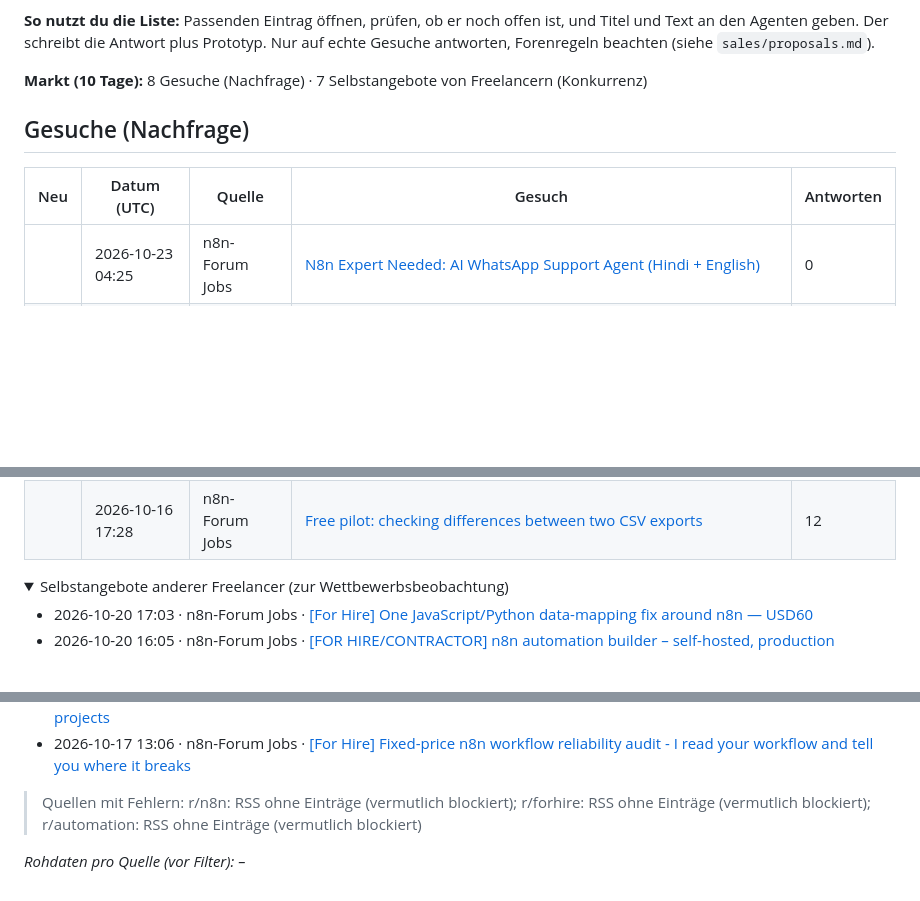
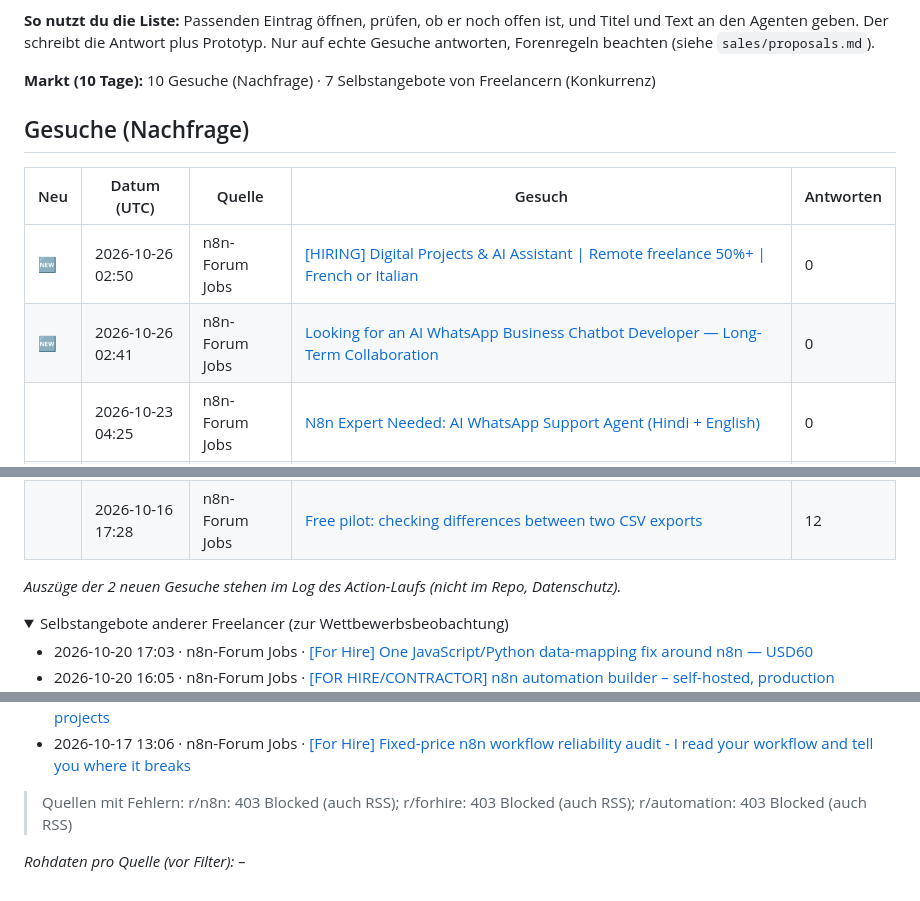
Before and after one commit to wsd-bartek/ai-test, a Markdown page: leads/radar.md, 3 parts joined by grey strips. Drawn GitHub-style; folded sections open; blank space fills up the shorter version.

Commit message:
chore: update lead radar

```diff
--- a/leads/radar.md
+++ b/leads/radar.md
@@ -4,12 +4,14 @@ Automatisch aktualisiert (GitHub Actions). Öffentliche Gesuche der letzten 10 T
 
 **So nutzt du die Liste:** Passenden Eintrag öffnen, prüfen, ob er noch offen ist, und Titel und Text an den Agenten geben. Der schreibt die Antwort plus Prototyp. Nur auf echte Gesuche antworten, Forenregeln beachten (siehe `sales/proposals.md`).
 
-**Markt (10 Tage):** 8 Gesuche (Nachfrage) · 7 Selbstangebote von Freelancern (Konkurrenz)
+**Markt (10 Tage):** 10 Gesuche (Nachfrage) · 7 Selbstangebote von Freelancern (Konkurrenz)
 
 ## Gesuche (Nachfrage)
 
 | Neu | Datum (UTC) | Quelle | Gesuch | Antworten |
 |---|---|---|---|---|
+| 🆕  | 2026-10-26 02:50 | n8n-Forum Jobs | [\[HIRING\] Digital Projects & AI Assistant \| Remote freelance 50%+ \| French or Italian](https://community.n8n.io/t/hiring-digital-projects-ai-assistant-remote-freelance-50-french-or-italian/324430) | 0 |
+| 🆕  | 2026-10-26 02:41 | n8n-Forum Jobs | [Looking for an AI WhatsApp Business Chatbot Developer — Long-Term Collaboration](https://community.n8n.io/t/looking-for-an-ai-whatsapp-business-chatbot-developer-long-term-collaboration/324371) | 0 |
 |  | 2026-10-23 04:25 | n8n-Forum Jobs | [N8n Expert Needed: AI WhatsApp Support Agent (Hindi + English)](https://community.n8n.io/t/n8n-expert-needed-ai-whatsapp-support-agent-hindi-english/323862) | 0 |
 |  | 2026-10-21 12:27 | n8n-Forum Jobs | [Hiring: AI Growth & Automation Specialist \| Remote \| Potential Growth Partnership](https://community.n8n.io/t/hiring-ai-growth-automation-specialist-remote-potential-growth-partnership/323364) | 6 |
 |  | 2026-10-19 02:44 | n8n-Forum Jobs | [Stop calling it "workflow automation." That's what someone does in an afternoon with three Zapier nodes and a prayer. I design systems.](https://community.n8n.io/t/stop-calling-it-workflow-automation-thats-what-someone-does-in-an-afternoon-with-three-zapier-nodes-and-a-prayer-i-design-systems/322645) | 0 |
@@ -20,6 +22,7 @@ Automatisch aktualisiert (GitHub Actions). Öffentliche Gesuche der letzten 10 T
 |  | 2026-10-16 17:28 | n8n-Forum Jobs | [Free pilot: checking differences between two CSV exports](https://community.n8n.io/t/free-pilot-checking-differences-between-two-csv-exports/321881) | 12 |
 
 
+_Auszüge der 2 neuen Gesuche stehen im Log des Action-Laufs (nicht im Repo, Datenschutz)._
 
 <details><summary>Selbstangebote anderer Freelancer (zur Wettbewerbsbeobachtung)</summary>
 
@@ -33,6 +36,6 @@ Automatisch aktualisiert (GitHub Actions). Öffentliche Gesuche der letzten 10 T
 
 </details>
 
-> Quellen mit Fehlern: r/n8n: RSS ohne Einträge (vermutlich blockiert); r/forhire: RSS ohne Einträge (vermutlich blockiert); r/automation: RSS ohne Einträge (vermutlich blockiert)
+> Quellen mit Fehlern: r/n8n: 403 Blocked (auch RSS); r/forhire: 403 Blocked (auch RSS); r/automation: 403 Blocked (auch RSS)
 
 _Rohdaten pro Quelle (vor Filter): –_
```
Also changed, not shown: other parts of leads/radar.md (+1 -1 lines).
